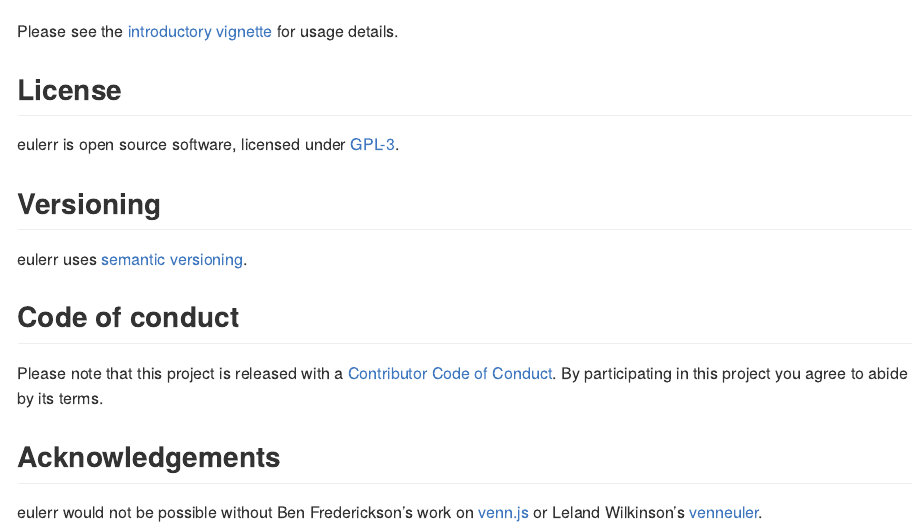
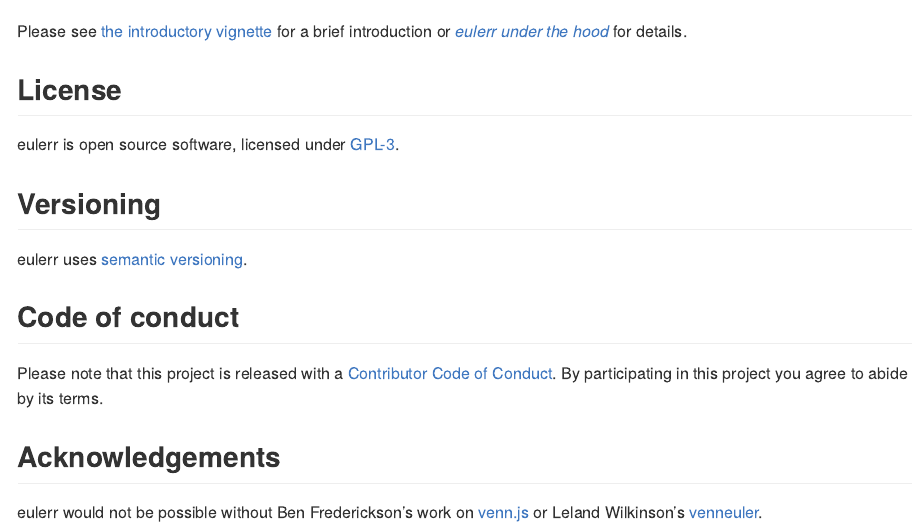
Before and after one commit to jolars/eulerr, an R Markdown document (README.Rmd): the page in a window 1100 px wide, from 1430 px down. Rendered offline with R 4.5, knitr and Pandoc, with nearby package versions; some code elsewhere in the file could not run offline; badge pictures from the web are left out.

Commit message:
Update readme with links to both vignettes and plot using new method.

````diff
--- a/README.Rmd
+++ b/README.Rmd
@@ -79,8 +79,9 @@ and plot it
 plot(fit)
 ```
 
-Please see the [introductory vignette](https://CRAN.R-project.org/package=eulerr/vignettes/introduction.pdf)
-for usage details.
+Please see [the introductory vignette](https://CRAN.R-project.org/package=eulerr/vignettes/introduction.pdf)
+for a brief introduction or [*eulerr under the hood*](https://CRAN.R-project.org/package=eulerr/vignettes/under-the-hood.pdf)
+for details.
 
 ## License
 
````
Also changed, not shown: README.md, tools/README-plot_method-1.png.
